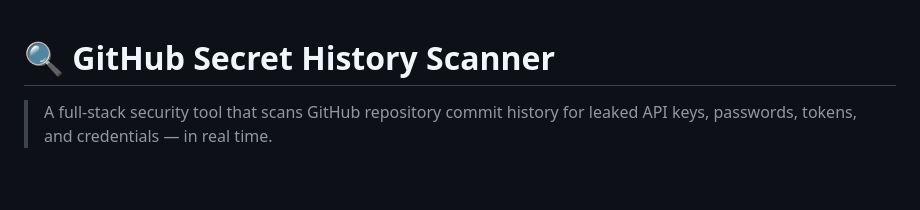
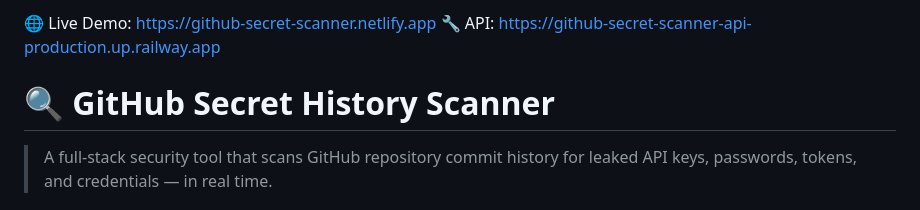
Before and after one commit to TalhaChougle/github-secret-scanner, a Markdown page: README.md, the part around the change. Drawn GitHub-style; blank space fills up the shorter version.

Commit message:
Add live demo links

```diff
--- a/README.md
+++ b/README.md
@@ -1,3 +1,6 @@
+🌐 Live Demo: https://github-secret-scanner.netlify.app
+🔧 API: https://github-secret-scanner-api-production.up.railway.app
+
 # 🔍 GitHub Secret History Scanner
 
 > A full-stack security tool that scans GitHub repository commit history for leaked API keys, passwords, tokens, and credentials — in real time.
```
